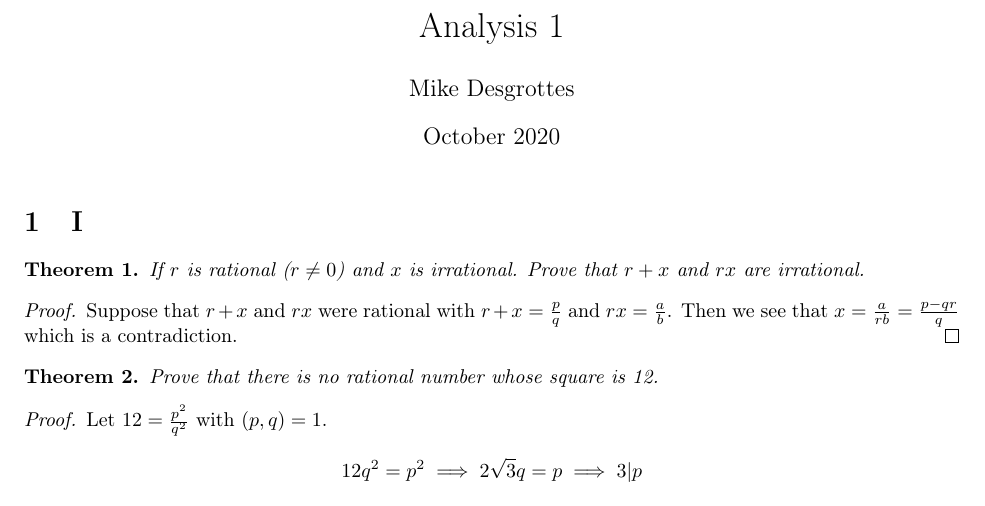
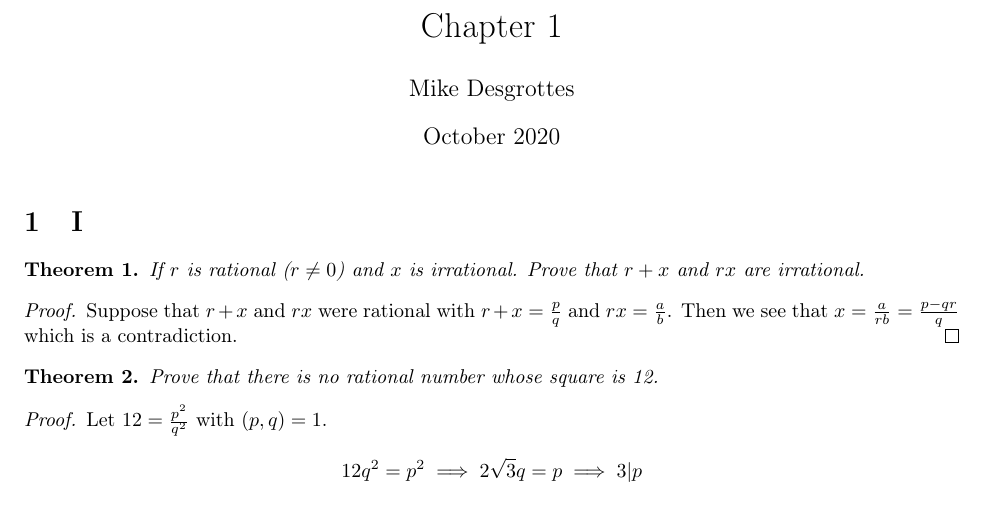
Before and after one commit to mDesgrottes/Rudin, a LaTeX document (Chapter1.tex): part of page 1 of 2, cut at the place of the change. Compiled offline with pdfLaTeX.

```diff
--- a/Chapter1.tex
+++ b/Chapter1.tex
@@ -25,7 +25,7 @@
 \newtheorem{question}{Question}
 \theoremstyle{definition}
 \newtheorem{definition}{Definition}
-\title{Analysis 1}
+\title{Chapter 1}
 \author{Mike Desgrottes}
 \date{October 2020}
 
```
